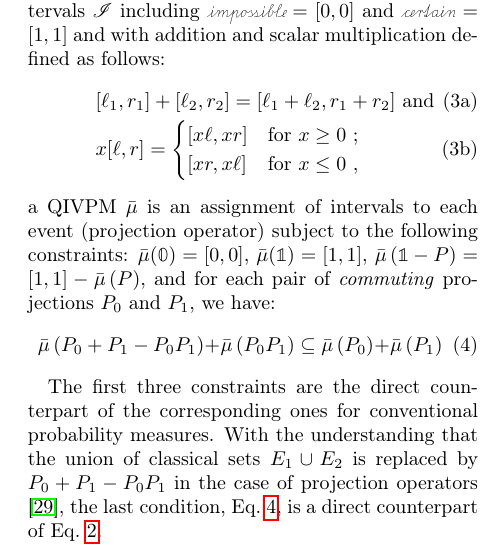
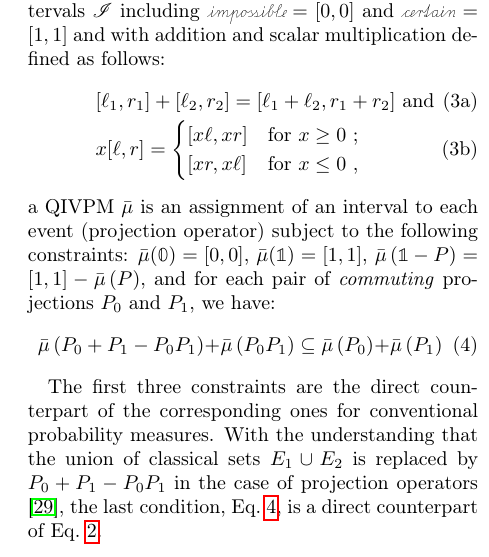
Before and after one commit to yuttai/Contextuality-and-Nonlocality-in-Discrete-Quantum-Theory, a LaTeX paper (prop_letter.tex): part of one column of page 3 of 7, cut so that both start at the same text. Compiled offline with pdfLaTeX.

Commit message:
prop_letter.tex Fix a typo suggested by Prof. Hanson.

```diff
--- a/prop_letter.tex
+++ b/prop_letter.tex
@@ -429,7 +429,7 @@ mutually commuting sub-events.
   \end{cases}
   \end{eqnarray}
   \end{subequations}
-  a QIVPM $\bar{\mu}$ is an assignment of intervals to each event
+  a QIVPM $\bar{\mu}$ is an assignment of an interval to each event
   (projection operator) subject to the following constraints:
   $\bar{\mu}(\mathbb{0})=\left[0,0\right]$,
   $\bar{\mu}(\mathbb{1})=\left[1,1\right]$,
```
Also changed, not shown: 2 other files.
